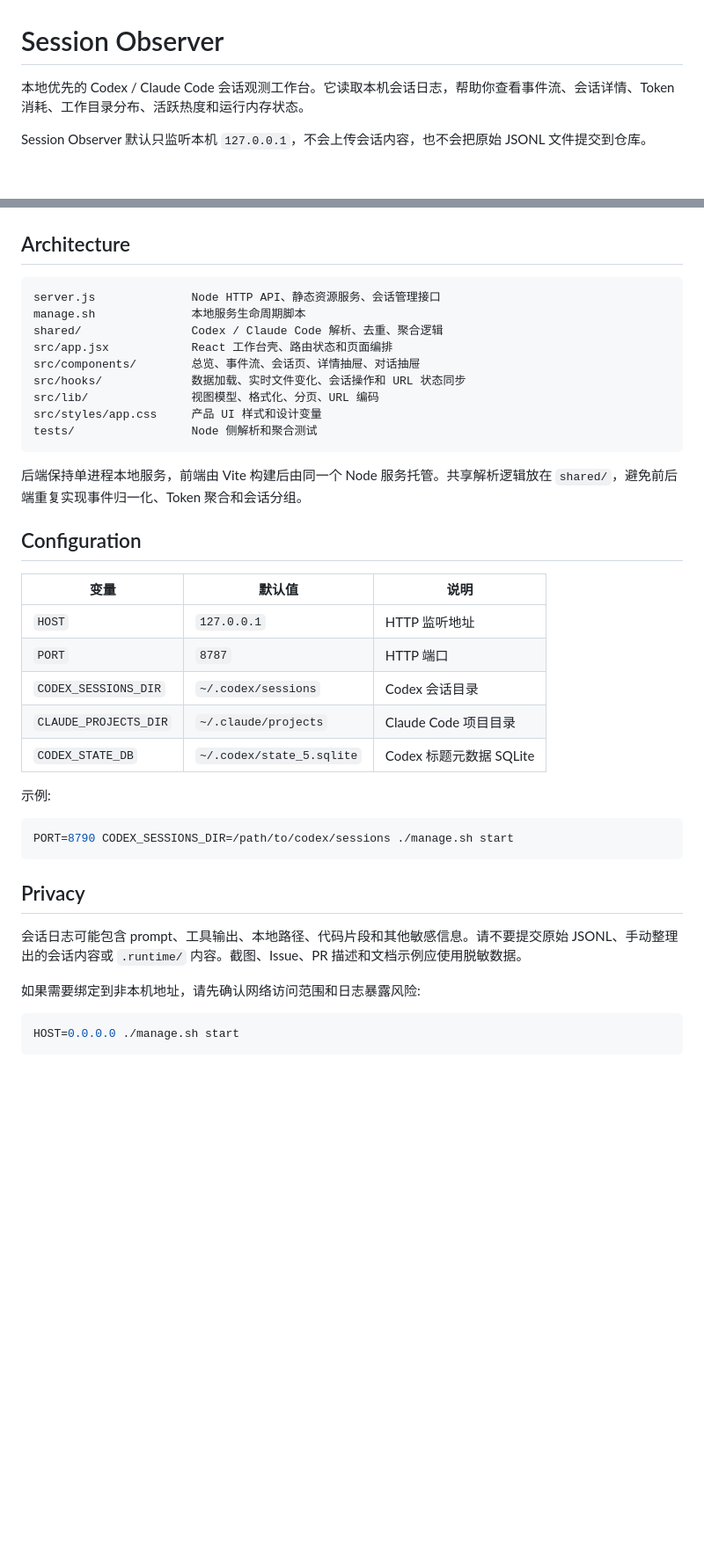
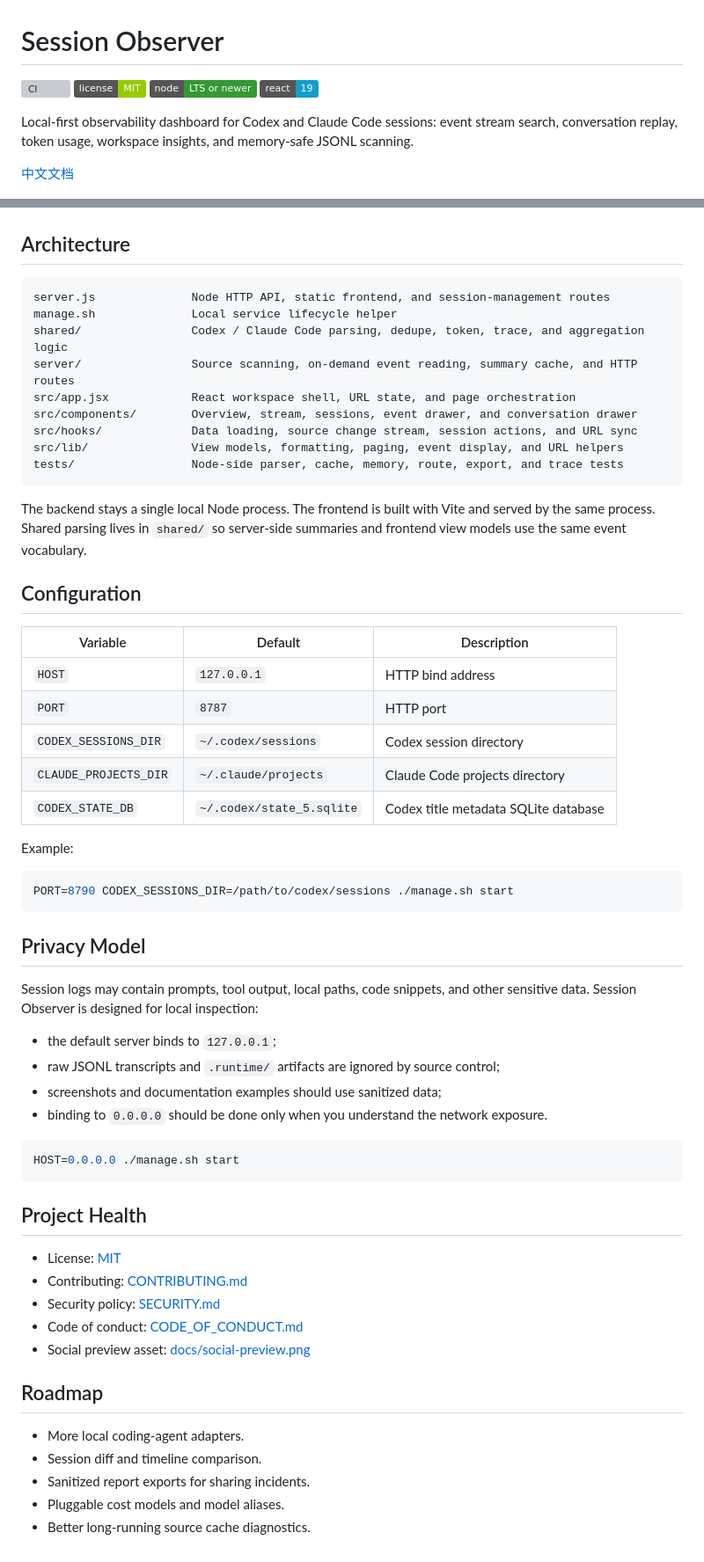
Before and after one commit to Ax-For/session-observer, a Markdown page: README.md, 2 parts joined by grey strips. Shown at 88% size. Drawn GitHub-style; badges without logos; blank space fills up the shorter version; grey boxes are pictures that could not be loaded.

Commit message:
docs: improve github discoverability

````diff
--- a/README.md
+++ b/README.md
@@ -1,8 +1,13 @@
 # Session Observer
 
-本地优先的 Codex / Claude Code 会话观测工作台。它读取本机会话日志，帮助你查看事件流、会话详情、Token 消耗、工作目录分布、活跃热度和运行内存状态。
+[![CI](https://github.com/Ax-For/session-observer/actions/workflows/ci.yml/badge.svg)](https://github.com/Ax-For/session-observer/actions/workflows/ci.yml)
+[![License: MIT](https://img.shields.io/badge/license-MIT-green.svg)](LICENSE)
+[![Node.js](https://img.shields.io/badge/node-LTS%20or%20newer-339933.svg)](package.json)
+[![React](https://img.shields.io/badge/react-19-149eca.svg)](package.json)
 
-Session Observer 默认只监听本机 `127.0.0.1`，不会上传会话内容，也不会把原始 JSONL 文件提交到仓库。
+Local-first observability dashboard for Codex and Claude Code sessions: event stream search, conversation replay, token usage, workspace insights, and memory-safe JSONL scanning.
+
+[中文文档](README.zh-CN.md)
 
 ![Session Observer overview](docs/screenshots/overview.png)
 
@@ -89,41 +103,60 @@ npm run check          # lint、测试核心逻辑并构建
 ## Architecture
 
 ```text
-server.js              Node HTTP API、静态资源服务、会话管理接口
-manage.sh              本地服务生命周期脚本
-shared/                Codex / Claude Code 解析、去重、聚合逻辑
-src/app.jsx            React 工作台壳、路由状态和页面编排
-src/components/        总览、事件流、会话页、详情抽屉、对话抽屉
-src/hooks/             数据加载、实时文件变化、会话操作和 URL 状态同步
-src/lib/               视图模型、格式化、分页、URL 编码
-src/styles/app.css     产品 UI 样式和设计变量
-tests/                 Node 侧解析和聚合测试
+server.js              Node HTTP API, static frontend, and session-management routes
+manage.sh              Local service lifecycle helper
+shared/                Codex / Claude Code parsing, dedupe, token, trace, and aggregation logic
+server/                Source scanning, on-demand event reading, summary cache, and HTTP routes
+src/app.jsx            React workspace shell, URL state, and page orchestration
+src/components/        Overview, stream, sessions, event drawer, and conversation drawer
+src/hooks/             Data loading, source change stream, session actions, and URL sync
+src/lib/               View models, formatting, paging, event display, and URL helpers
+tests/                 Node-side parser, cache, memory, route, export, and trace tests
 ```
 
-后端保持单进程本地服务，前端由 Vite 构建后由同一个 Node 服务托管。共享解析逻辑放在 `shared/`，避免前后端重复实现事件归一化、Token 聚合和会话分组。
+The backend stays a single local Node process. The frontend is built with Vite and served by the same process. Shared parsing lives in `shared/` so server-side summaries and frontend view models use the same event vocabulary.
 
 ## Configuration
 
-| 变量 | 默认值 | 说明 |
+| Variable | Default | Description |
 | --- | --- | --- |
-| `HOST` | `127.0.0.1` | HTTP 监听地址 |
-| `PORT` | `8787` | HTTP 端口 |
-| `CODEX_SESSIONS_DIR` | `~/.codex/sessions` | Codex 会话目录 |
-| `CLAUDE_PROJECTS_DIR` | `~/.claude/projects` | Claude Code 项目目录 |
-| `CODEX_STATE_DB` | `~/.codex/state_5.sqlite` | Codex 标题元数据 SQLite |
+| `HOST` | `127.0.0.1` | HTTP bind address |
+| `PORT` | `8787` | HTTP port |
+| `CODEX_SESSIONS_DIR` | `~/.codex/sessions` | Codex session directory |
+| `CLAUDE_PROJECTS_DIR` | `~/.claude/projects` | Claude Code projects directory |
+| `CODEX_STATE_DB` | `~/.codex/state_5.sqlite` | Codex title metadata SQLite database |
 
-示例:
+Example:
 
 ```bash
 PORT=8790 CODEX_SESSIONS_DIR=/path/to/codex/sessions ./manage.sh start
 ```
 
-## Privacy
+## Privacy Model
 
-会话日志可能包含 prompt、工具输出、本地路径、代码片段和其他敏感信息。请不要提交原始 JSONL、手动整理出的会话内容或 `.runtime/` 内容。截图、Issue、PR 描述和文档示例应使用脱敏数据。
+Session logs may contain prompts, tool output, local paths, code snippets, and other sensitive data. Session Observer is designed for local inspection:
 
-如果需要绑定到非本机地址，请先确认网络访问范围和日志暴露风险:
+- the default server binds to `127.0.0.1`;
+- raw JSONL transcripts and `.runtime/` artifacts are ignored by source control;
+- screenshots and documentation examples should use sanitized data;
+- binding to `0.0.0.0` should be done only when you understand the network exposure.
 
 ```bash
 HOST=0.0.0.0 ./manage.sh start
 ```
+
+## Project Health
+
+- License: [MIT](LICENSE)
+- Contributing: [CONTRIBUTING.md](CONTRIBUTING.md)
+- Security policy: [SECURITY.md](SECURITY.md)
+- Code of conduct: [CODE_OF_CONDUCT.md](CODE_OF_CONDUCT.md)
+- Social preview asset: [docs/social-preview.png](docs/social-preview.png)
+
+## Roadmap
+
+- More local coding-agent adapters.
+- Session diff and timeline comparison.
+- Sanitized report exports for sharing incidents.
+- Pluggable cost models and model aliases.
+- Better long-running source cache diagnostics.
````
Also changed, not shown: other parts of README.md (+55 -46 lines), .github/PULL_REQUEST_TEMPLATE.md (added, +13 -0 lines), CODE_OF_CONDUCT.md (added, +23 -0 lines), CONTRIBUTING.md (added, +56 -0 lines), README.zh-CN.md (added, +129 -0 lines), SECURITY.md (added, +28 -0 lines), docs/social-preview.png (added), 6 other files.
